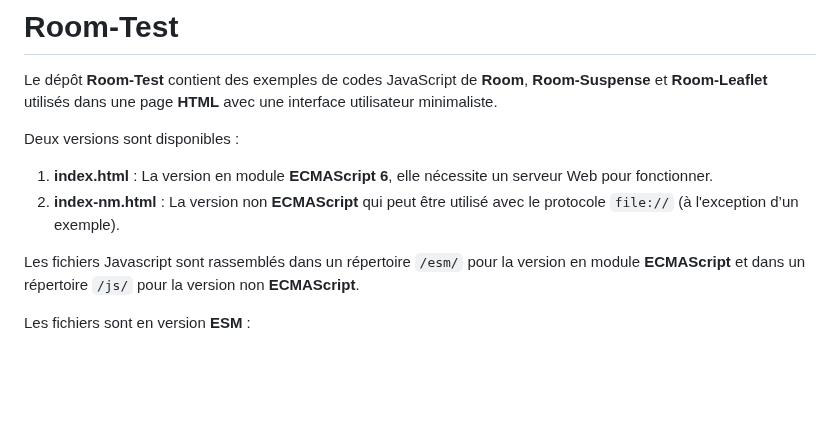
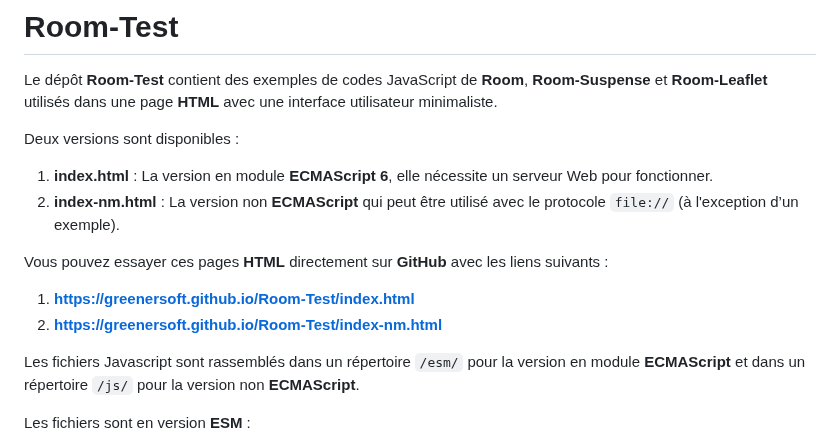
Before and after one commit to GreenerSoft/Room-Test, a Markdown page: README.md, the part around the change. Drawn GitHub-style; blank space fills up the shorter version.

Commit message:
Ajout des liens GitHub Pages

```diff
--- a/README.md
+++ b/README.md
@@ -5,6 +5,11 @@ Deux versions sont disponibles :
 
 1. **index.html** : La version en module **ECMAScript 6**, elle nécessite un serveur Web pour fonctionner.
 2. **index-nm.html** : La version non **ECMAScript** qui peut être utilisé avec le protocole `file://` (à l'exception d’un exemple).
+
+Vous pouvez essayer ces pages **HTML** directement sur **GitHub** avec les liens suivants :
+
+1. **[https://greenersoft.github.io/Room-Test/index.html](https://greenersoft.github.io/Room-Test/index.html)**
+2. **[https://greenersoft.github.io/Room-Test/index-nm.html](https://greenersoft.github.io/Room-Test/index-nm.html)**
 
 Les fichiers Javascript sont rassemblés dans un répertoire `/esm/` pour la version en module **ECMAScript** et dans un répertoire `/js/` pour la version non **ECMAScript**.
 
```
